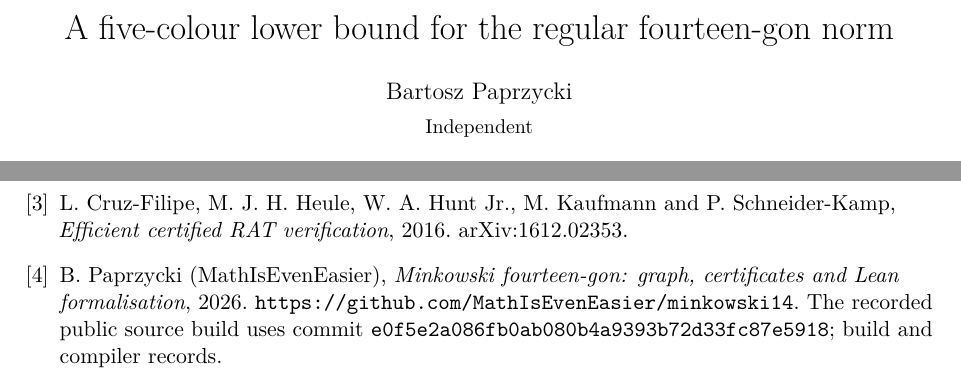
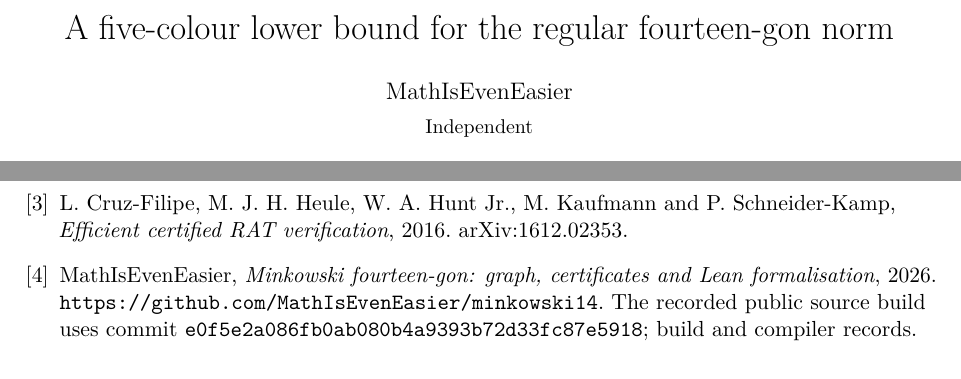
Before and after one commit to MathIsEvenEasier/minkowski14, a LaTeX paper (paper/main.tex): two parts of pages 1 and 7 of 7, joined at a grey line, cut so that both start at the same text. Compiled offline with pdfLaTeX.

Commit message:
Use MathIsEvenEasier consistently in manuscript attribution

```diff
--- a/paper/main.tex
+++ b/paper/main.tex
@@ -21,9 +21,9 @@
 \newcommand{\conv}{\operatorname{conv}}
 \newcommand{\code}[1]{\texttt{#1}}
 \title{A five-colour lower bound for the\ regular fourteen-gon norm}
-\author{Bartosz Paprzycki\\[3pt]\small Independent}
+\author{MathIsEvenEasier\\[3pt]\small Independent}
 \date{19 October 2026}
-\hypersetup{pdftitle={A five-colour lower bound for the regular fourteen-gon norm},pdfauthor={Bartosz Paprzycki}}
+\hypersetup{pdftitle={A five-colour lower bound for the regular fourteen-gon norm},pdfauthor={MathIsEvenEasier}}
 \begin{document}
 \maketitle
 \begin{abstract}
@@ -513,7 +513,7 @@ P.~Schneider-Kamp,
 2016. \href{https://arxiv.org/abs/1612.02353}{arXiv:1612.02353}.
 
 \bibitem{artifact}
-B.~Paprzycki (MathIsEvenEasier),
+MathIsEvenEasier,
 \emph{Minkowski fourteen-gon: graph, certificates and Lean formalisation},
 2026. \url{https://github.com/MathIsEvenEasier/minkowski14}.
 The recorded public source build uses commit
```
Also changed, not shown: paper/minkowski14.pdf.
